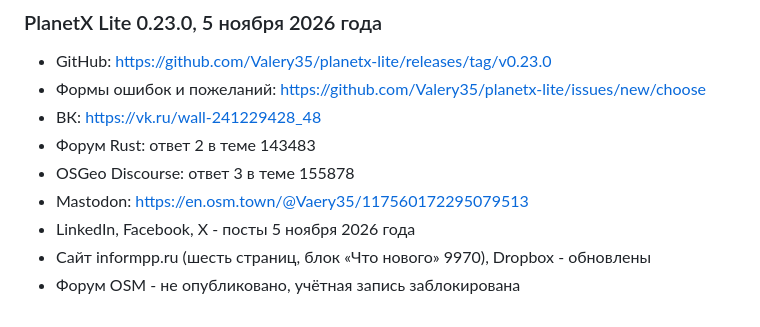
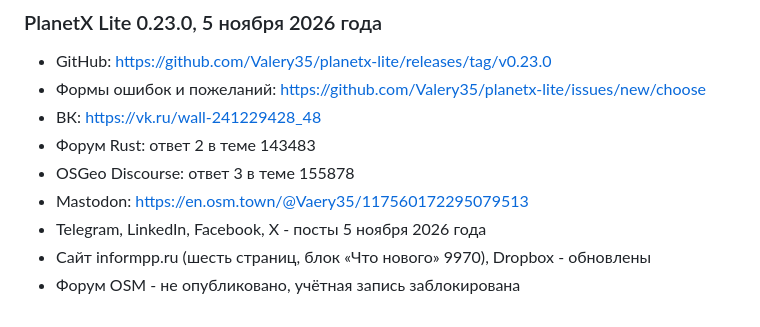
Before and after one commit to Valery35/planetx-lite, a Markdown page: doc/PUBLISH.md, the part around the change. GitHub-like rendering.

Commit message:
Журнал публикаций: Telegram 0.23.0

```diff
--- a/doc/PUBLISH.md
+++ b/doc/PUBLISH.md
@@ -90,6 +90,6 @@
 - Форум Rust: ответ 2 в теме 143483
 - OSGeo Discourse: ответ 3 в теме 155878
 - Mastodon: https://en.osm.town/@Vaery35/117560172295079513
-- LinkedIn, Facebook, X - посты 5 ноября 2026 года
+- Telegram, LinkedIn, Facebook, X - посты 5 ноября 2026 года
 - Сайт informpp.ru (шесть страниц, блок «Что нового» 9970), Dropbox - обновлены
 - Форум OSM - не опубликовано, учётная запись заблокирована
```
